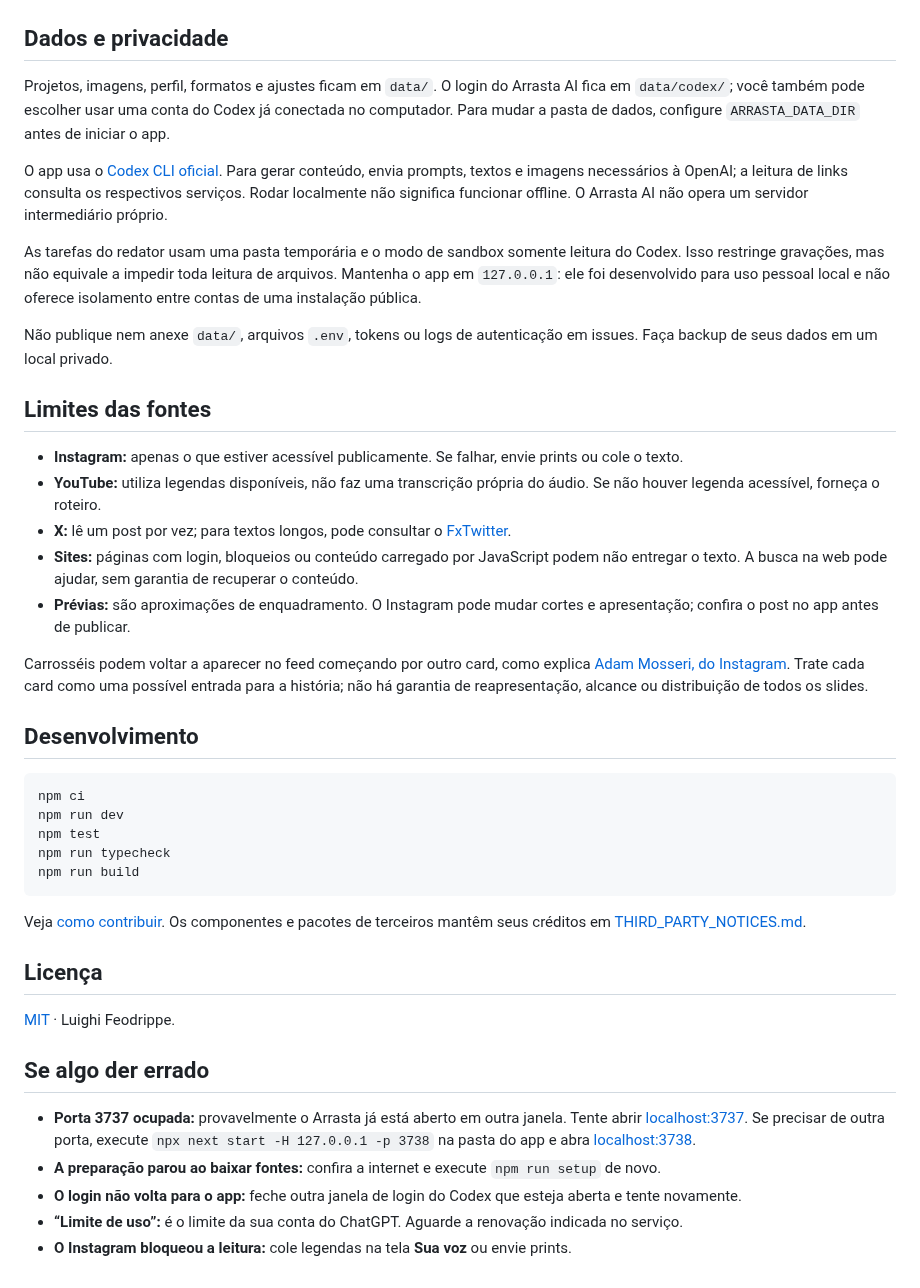
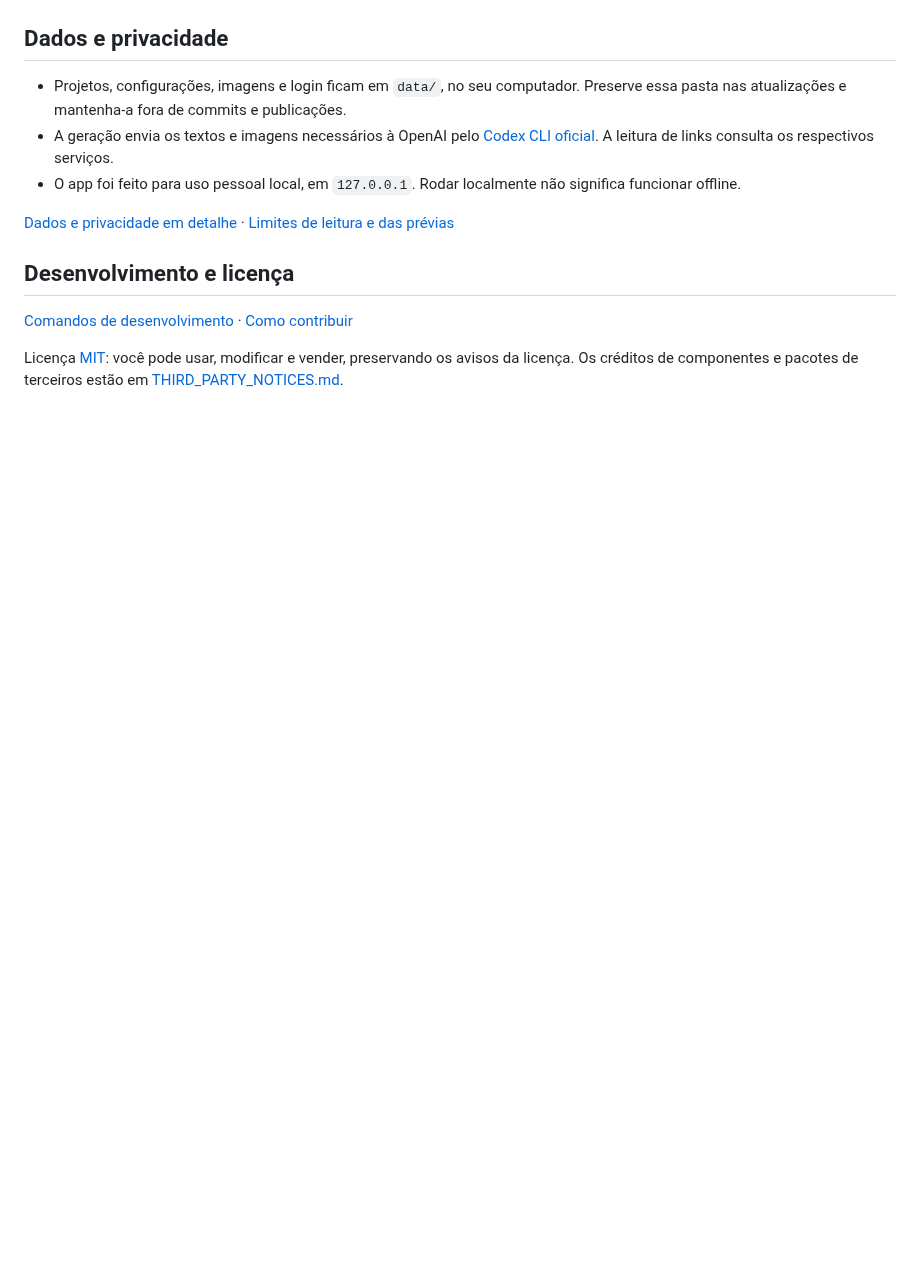
Before and after one commit to luighifeodrippe/arrasta, a Markdown page: README.md, the part around one of its changes. Drawn GitHub-style; blank space fills up the shorter version.

````diff
--- a/README.md
+++ b/README.md
@@ -106,44 +111,14 @@ Use materiais que você pode reutilizar. Revise fatos, citações, marcas e imag
 
 ## Dados e privacidade
 
-Projetos, imagens, perfil, formatos e ajustes ficam em `data/`. O login do Arrasta AI fica em `data/codex/`; você também pode escolher usar uma conta do Codex já conectada no computador. Para mudar a pasta de dados, configure `ARRASTA_DATA_DIR` antes de iniciar o app.
+- Projetos, configurações, imagens e login ficam em `data/`, no seu computador. Preserve essa pasta nas atualizações e mantenha-a fora de commits e publicações.
+- A geração envia os textos e imagens necessários à OpenAI pelo [Codex CLI oficial](https://github.com/openai/codex). A leitura de links consulta os respectivos serviços.
+- O app foi feito para uso pessoal local, em `127.0.0.1`. Rodar localmente não significa funcionar offline.
 
-O app usa o [Codex CLI oficial](https://github.com/openai/codex). Para gerar conteúdo, envia prompts, textos e imagens necessários à OpenAI; a leitura de links consulta os respectivos serviços. Rodar localmente não significa funcionar offline. O Arrasta AI não opera um servidor intermediário próprio.
+[Dados e privacidade em detalhe](docs/GUIA.md#dados-e-privacidade) · [Limites de leitura e das prévias](docs/GUIA.md#limites-das-fontes)
 
-As tarefas do redator usam uma pasta temporária e o modo de sandbox somente leitura do Codex. Isso restringe gravações, mas não equivale a impedir toda leitura de arquivos. Mantenha o app em `127.0.0.1`: ele foi desenvolvido para uso pessoal local e não oferece isolamento entre contas de uma instalação pública.
+## Desenvolvimento e licença
 
-Não publique nem anexe `data/`, arquivos `.env`, tokens ou logs de autenticação em issues. Faça backup de seus dados em um local privado.
+[Comandos de desenvolvimento](docs/GUIA.md#desenvolvimento) · [Como contribuir](CONTRIBUTING.md)
 
-## Limites das fontes
-
-- **Instagram:** apenas o que estiver acessível publicamente. Se falhar, envie prints ou cole o texto.
-- **YouTube:** utiliza legendas disponíveis, não faz uma transcrição própria do áudio. Se não houver legenda acessível, forneça o roteiro.
-- **X:** lê um post por vez; para textos longos, pode consultar o [FxTwitter](https://github.com/FixTweet/FxTwitter).
-- **Sites:** páginas com login, bloqueios ou conteúdo carregado por JavaScript podem não entregar o texto. A busca na web pode ajudar, sem garantia de recuperar o conteúdo.
-- **Prévias:** são aproximações de enquadramento. O Instagram pode mudar cortes e apresentação; confira o post no app antes de publicar.
-
-Carrosséis podem voltar a aparecer no feed começando por outro card, como explica [Adam Mosseri, do Instagram](https://www.instagram.com/reel/DBOeUmTSmIC/). Trate cada card como uma possível entrada para a história; não há garantia de reapresentação, alcance ou distribuição de todos os slides.
-
-## Desenvolvimento
-
-```bash
-npm ci
-npm run dev
-npm test
-npm run typecheck
-npm run build
-```
-
-Veja [como contribuir](CONTRIBUTING.md). Os componentes e pacotes de terceiros mantêm seus créditos em [THIRD_PARTY_NOTICES.md](THIRD_PARTY_NOTICES.md).
-
-## Licença
-
-[MIT](LICENSE) · Luighi Feodrippe.
-
-## Se algo der errado
-
-- **Porta 3737 ocupada:** provavelmente o Arrasta já está aberto em outra janela. Tente abrir [localhost:3737](http://localhost:3737). Se precisar de outra porta, execute `npx next start -H 127.0.0.1 -p 3738` na pasta do app e abra [localhost:3738](http://localhost:3738).
-- **A preparação parou ao baixar fontes:** confira a internet e execute `npm run setup` de novo.
-- **O login não volta para o app:** feche outra janela de login do Codex que esteja aberta e tente novamente.
-- **“Limite de uso”:** é o limite da sua conta do ChatGPT. Aguarde a renovação indicada no serviço.
-- **O Instagram bloqueou a leitura:** cole legendas na tela **Sua voz** ou envie prints.
+Licença [MIT](LICENSE): você pode usar, modificar e vender, preservando os avisos da licença. Os créditos de componentes e pacotes de terceiros estão em [THIRD_PARTY_NOTICES.md](THIRD_PARTY_NOTICES.md).
````
Also changed, not shown: other parts of README.md (+73 -68 lines), docs/GUIA.md (added, +108 -0 lines), docs/imagens/inicio.png (added).
